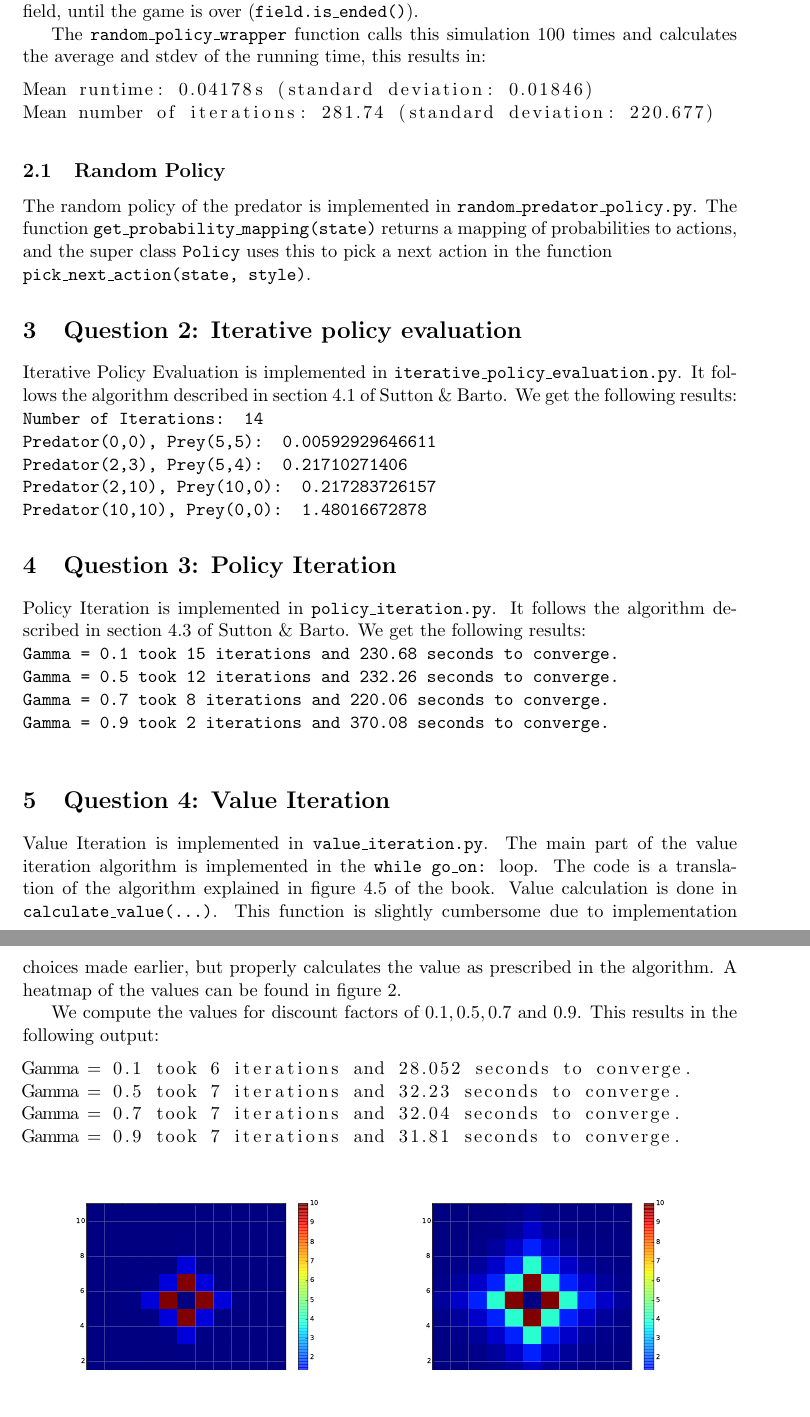
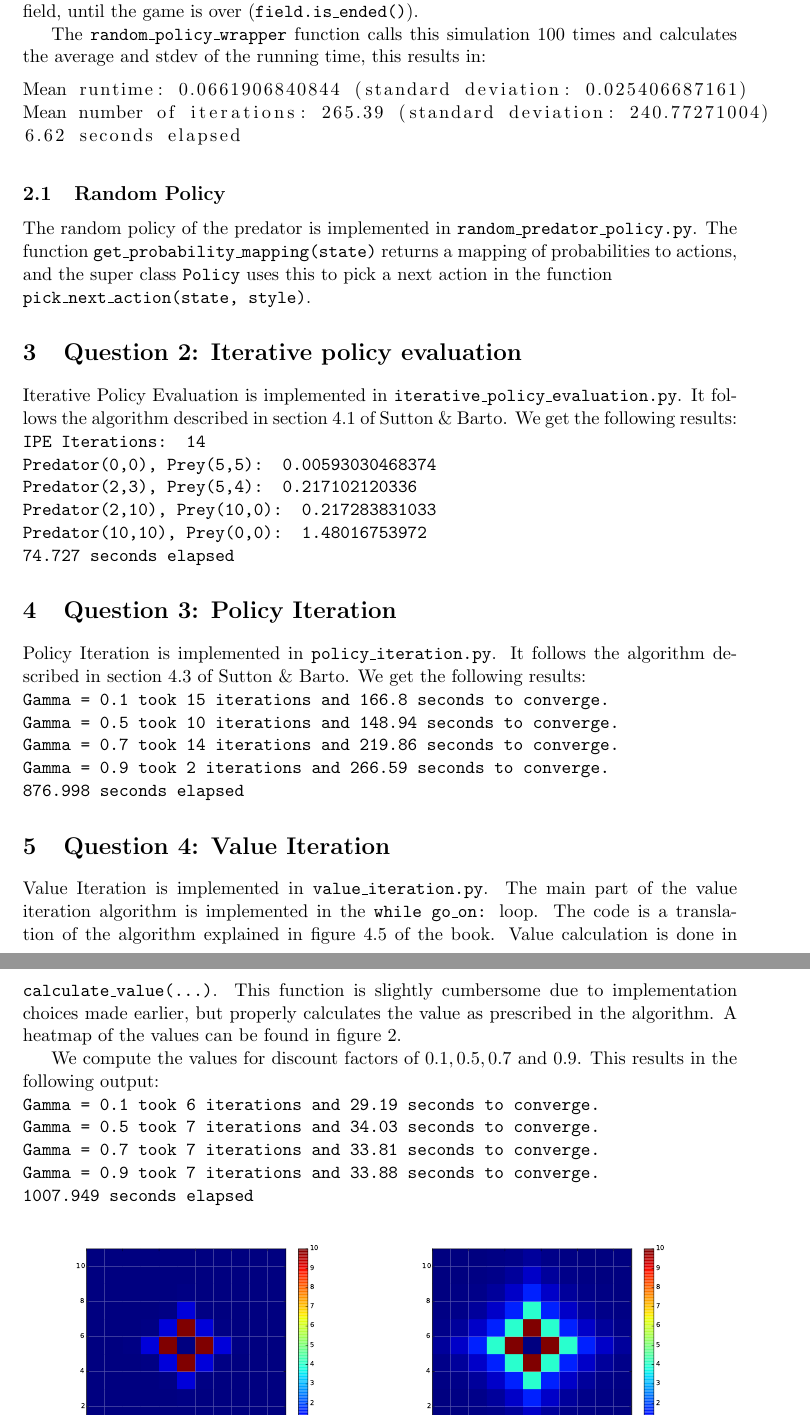
Before and after one commit to tjbwyk/aa2, a LaTeX problem sheet (reports/assignment01.tex): two parts of pages 2 and 3 of 4, joined at a grey line, cut so that both start at the same text, the shorter picture padded with empty space. Compiled offline with pdfLaTeX.

Commit message:
Updated report with actual values

```diff
--- a/reports/assignment01.tex
+++ b/reports/assignment01.tex
@@ -40,8 +40,9 @@ We implemented the simulator as described above. The ^random\_policy.py^ ^run\_r
 
 The ^random\_policy\_wrapper^ function calls this simulation 100 times and calculates the average and stdev of the running time, this results in:
 \begin{lstlisting}[language=bash]
-Mean runtime: 0.04178s (standard deviation: 0.01846)
-Mean number of iterations: 281.74 (standard deviation: 220.677)
+Mean runtime: 0.0661906840844 (standard deviation: 0.025406687161)
+Mean number of iterations: 265.39 (standard deviation: 240.77271004)
+6.62 seconds elapsed
 \end{lstlisting}
 
 \subsection{Random Policy}
@@ -52,30 +53,31 @@ The random policy of the predator is implemented in ^random\_predator\_policy.py
 \section{Question 2: Iterative policy evaluation}
 Iterative Policy Evaluation is implemented in ^iterative\_policy\_evaluation.py^. It follows the algorithm described in section 4.1 of Sutton \& Barto.
 We get the following results:\\
-^Number of Iterations:  14\\
-Predator(0,0), Prey(5,5):  0.00592929646611\\
-Predator(2,3), Prey(5,4):  0.21710271406\\
-Predator(2,10), Prey(10,0):  0.217283726157\\
-Predator(10,10), Prey(0,0):  1.48016672878^
+^IPE Iterations:  14\\
+Predator(0,0), Prey(5,5):  0.00593030468374\\
+Predator(2,3), Prey(5,4):  0.217102120336\\
+Predator(2,10), Prey(10,0):  0.217283831033\\
+Predator(10,10), Prey(0,0):  1.48016753972\\
+74.727 seconds elapsed^
 
 \section{Question 3: Policy Iteration}
 Policy Iteration is implemented in ^policy\_iteration.py^. It follows the algorithm described in section 4.3 of Sutton \& Barto.
 We get the following results:\\
-^Gamma = 0.1 took 15 iterations and 230.68 seconds to converge.\\
-Gamma = 0.5 took 12 iterations and 232.26 seconds to converge.\\
-Gamma = 0.7 took 8 iterations and 220.06 seconds to converge.\\
-Gamma = 0.9 took 2 iterations and 370.08 seconds to converge.\\^
+^Gamma = 0.1 took 15 iterations and 166.8 seconds to converge.\\
+Gamma = 0.5 took 10 iterations and 148.94 seconds to converge.\\
+Gamma = 0.7 took 14 iterations and 219.86 seconds to converge.\\
+Gamma = 0.9 took 2 iterations and 266.59 seconds to converge.\\
+876.998 seconds elapsed^
 
 \section{Question 4: Value Iteration}
 Value Iteration is implemented in ^value\_iteration.py^. The main part of the value iteration algorithm is implemented in the ^while go\_on:^ loop. The code is a translation of the algorithm explained in figure 4.5 of the book. Value calculation is done in  ^calculate\_value(\dots)^. This function is slightly cumbersome due to implementation choices made earlier, but properly calculates the value as prescribed in the algorithm. A heatmap of the values can be found in figure~\ref{fig:1}.
 
-We compute the values for discount factors of $0.1, 0.5, 0.7$ and $0.9$. This results in the following output:
-\begin{lstlisting}[language=bash]
-Gamma = 0.1 took 6 iterations and 28.052 seconds to converge.
-Gamma = 0.5 took 7 iterations and 32.23 seconds to converge.
-Gamma = 0.7 took 7 iterations and 32.04 seconds to converge.
-Gamma = 0.9 took 7 iterations and 31.81 seconds to converge.
-\end{lstlisting}
+We compute the values for discount factors of $0.1, 0.5, 0.7$ and $0.9$. This results in the following output:\\
+^Gamma = 0.1 took 6 iterations and 29.19 seconds to converge.\\
+Gamma = 0.5 took 7 iterations and 34.03 seconds to converge.\\
+Gamma = 0.7 took 7 iterations and 33.81 seconds to converge.\\
+Gamma = 0.9 took 7 iterations and 33.88 seconds to converge.\\
+1007.949 seconds elapsed^
 
 \begin{figure}[h!]
   \centering
```
